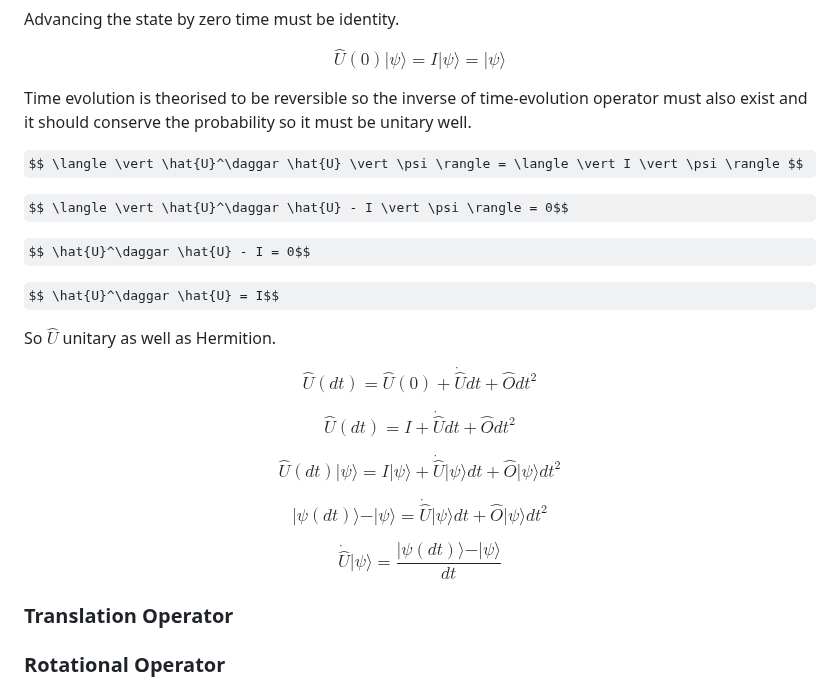
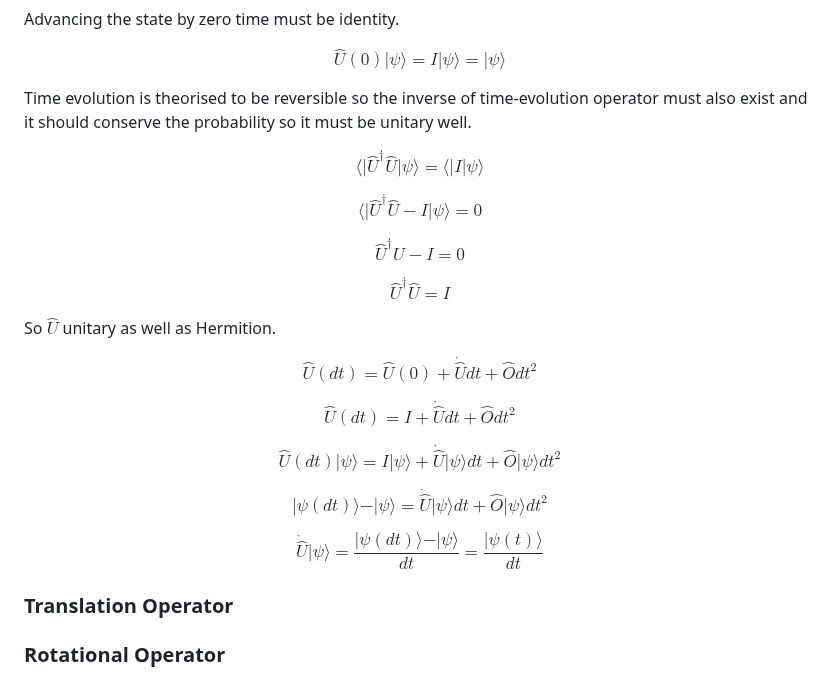
Before and after one commit to UV-1999/uv-1999.github.io, a Markdown page: notes/physics/quantum.md, the part around the change. Drawn GitHub-style; some formulas as TeX source.

```diff
--- a/notes/physics/quantum.md
+++ b/notes/physics/quantum.md
@@ -115,13 +115,13 @@ $$\hat{U}(0)\vert \psi \rangle = I \vert \psi \rangle = \vert \psi \rangle $$
 
 Time evolution is theorised to be reversible so the inverse of time-evolution operator must also exist and it should conserve the probability so it must be unitary well.
 
-$$ \langle \vert \hat{U}^\daggar \hat{U} \vert \psi \rangle = \langle \vert I \vert \psi \rangle $$
+$$ \langle \vert \hat{U}^\dagger \hat{U} \vert \psi \rangle = \langle \vert I \vert \psi \rangle $$
 
-$$ \langle \vert \hat{U}^\daggar \hat{U} - I \vert \psi \rangle = 0$$
+$$ \langle \vert \hat{U}^\dagger \hat{U} - I \vert \psi \rangle = 0$$
 
-$$ \hat{U}^\daggar \hat{U} - I = 0$$
+$$ \hat{U}^\dagger \hat{U} - I = 0$$
 
-$$ \hat{U}^\daggar \hat{U} = I$$
+$$ \hat{U}^\dagger \hat{U} = I$$
 
 So $\hat{U}$ unitary as well as Hermition.
 
@@ -133,7 +133,7 @@ $$\hat{U}(dt)\vert \psi \rangle = I\vert \psi \rangle + \dot{\hat{U}}\vert \psi
 
 $$\vert \psi(dt) \rangle - \vert \psi \rangle = \dot{\hat{U}}\vert \psi \rangle dt + \hat{O}\vert \psi \rangle dt^2$$
 
-$$\dot{\hat{U}}\vert \psi \rangle = \frac{\vert \psi(dt) \rangle - \vert \psi \rangle}{dt}$$
+$$\dot{\hat{U}}\vert \psi \rangle = \frac{\vert \psi(dt) \rangle - \vert \psi \rangle}{dt} = \frac{\vert \psi(t) \rangle}{dt}$$
 
 
 ### Translation Operator
```
